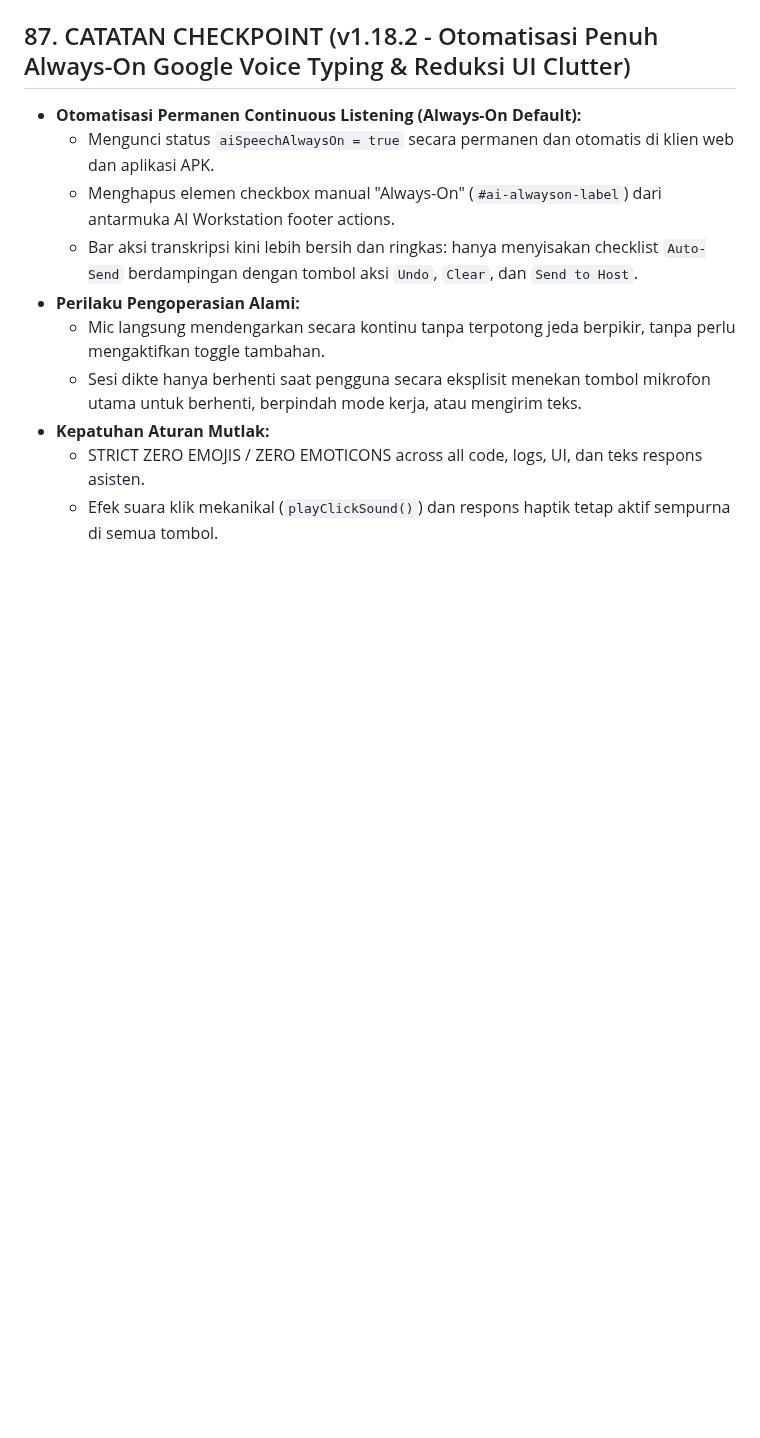
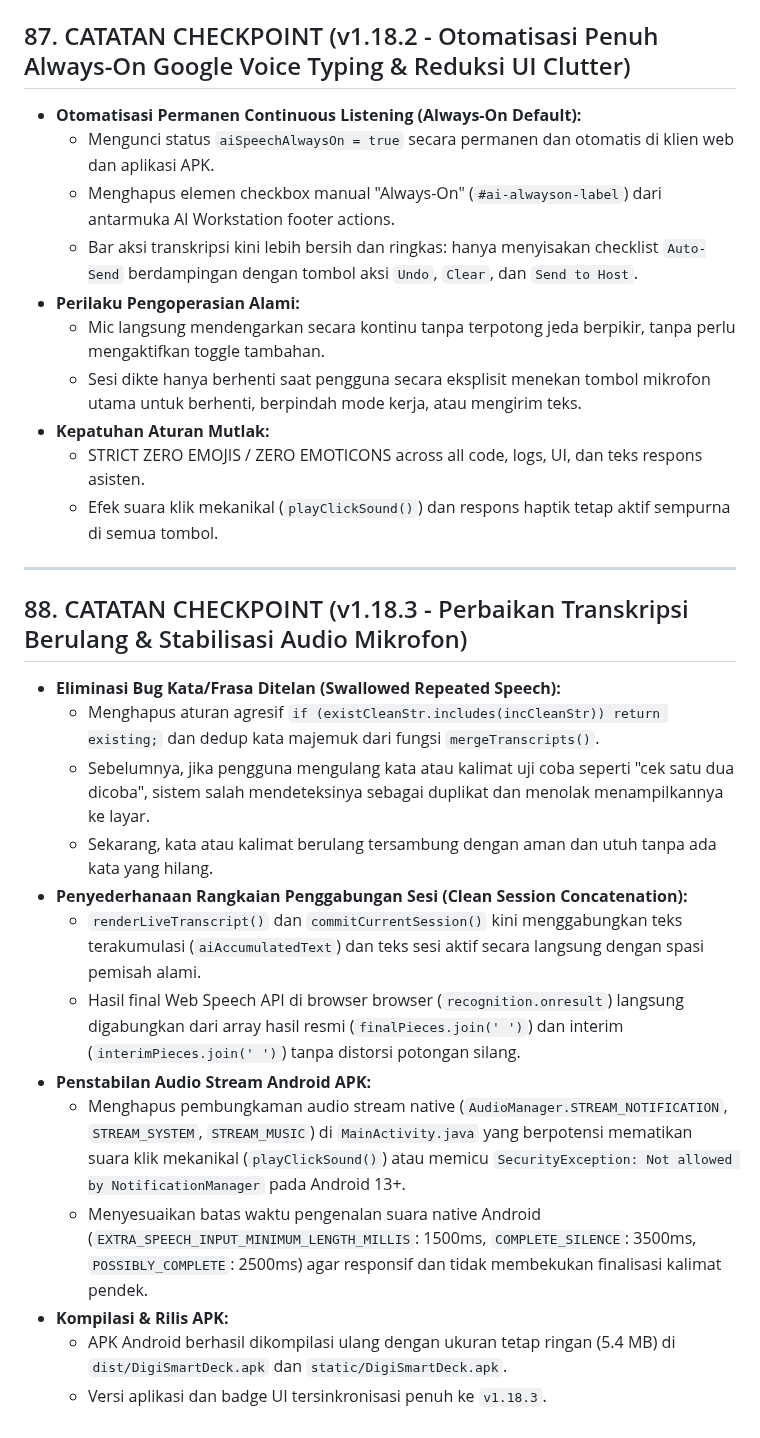
Before and after one commit to ninozoelfikar/DigiSmartDeck, a Markdown page: PROJECT_CONTEXT.md, the part around the change. Drawn GitHub-style; blank space fills up the shorter version.

Commit message:
docs: add checkpoint 88 for v1.18.3 release

```diff
--- a/PROJECT_CONTEXT.md
+++ b/PROJECT_CONTEXT.md
@@ -1580,3 +1580,20 @@ Berdasarkan uji coba langsung dan instruksi pengguna:
 - **Kepatuhan Aturan Mutlak:**
   - STRICT ZERO EMOJIS / ZERO EMOTICONS across all code, logs, UI, dan teks respons asisten.
   - Efek suara klik mekanikal (`playClickSound()`) dan respons haptik tetap aktif sempurna di semua tombol.
+
+---
+
+## 88. CATATAN CHECKPOINT (v1.18.3 - Perbaikan Transkripsi Berulang & Stabilisasi Audio Mikrofon)
+- **Eliminasi Bug Kata/Frasa Ditelan (Swallowed Repeated Speech):**
+  - Menghapus aturan agresif `if (existCleanStr.includes(incCleanStr)) return existing;` dan dedup kata majemuk dari fungsi `mergeTranscripts()`.
+  - Sebelumnya, jika pengguna mengulang kata atau kalimat uji coba seperti "cek satu dua dicoba", sistem salah mendeteksinya sebagai duplikat dan menolak menampilkannya ke layar.
+  - Sekarang, kata atau kalimat berulang tersambung dengan aman dan utuh tanpa ada kata yang hilang.
+- **Penyederhanaan Rangkaian Penggabungan Sesi (Clean Session Concatenation):**
+  - `renderLiveTranscript()` dan `commitCurrentSession()` kini menggabungkan teks terakumulasi (`aiAccumulatedText`) dan teks sesi aktif secara langsung dengan spasi pemisah alami.
+  - Hasil final Web Speech API di browser browser (`recognition.onresult`) langsung digabungkan dari array hasil resmi (`finalPieces.join(' ')`) dan interim (`interimPieces.join(' ')`) tanpa distorsi potongan silang.
+- **Penstabilan Audio Stream Android APK:**
+  - Menghapus pembungkaman audio stream native (`AudioManager.STREAM_NOTIFICATION`, `STREAM_SYSTEM`, `STREAM_MUSIC`) di `MainActivity.java` yang berpotensi mematikan suara klik mekanikal (`playClickSound()`) atau memicu `SecurityException: Not allowed by NotificationManager` pada Android 13+.
+  - Menyesuaikan batas waktu pengenalan suara native Android (`EXTRA_SPEECH_INPUT_MINIMUM_LENGTH_MILLIS`: 1500ms, `COMPLETE_SILENCE`: 3500ms, `POSSIBLY_COMPLETE`: 2500ms) agar responsif dan tidak membekukan finalisasi kalimat pendek.
+- **Kompilasi & Rilis APK:**
+  - APK Android berhasil dikompilasi ulang dengan ukuran tetap ringan (5.4 MB) di `dist/DigiSmartDeck.apk` dan `static/DigiSmartDeck.apk`.
+  - Versi aplikasi dan badge UI tersinkronisasi penuh ke `v1.18.3`.
```
